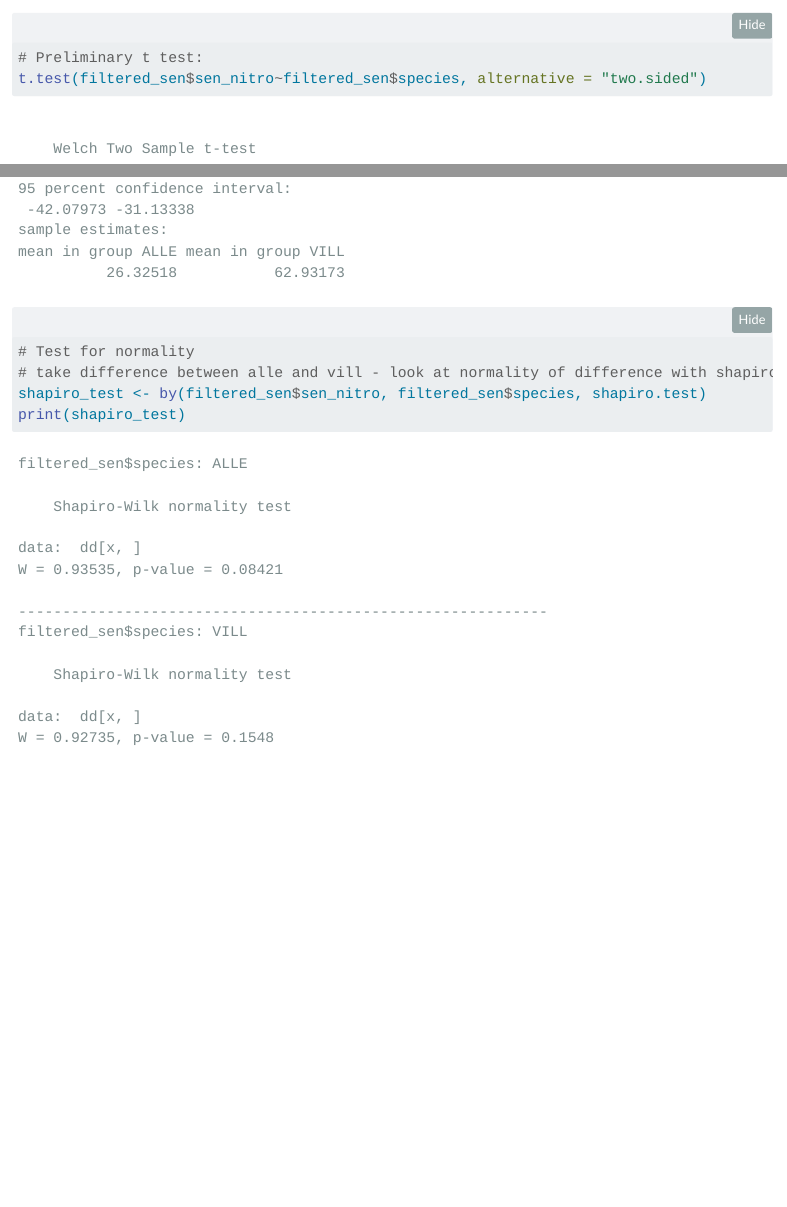
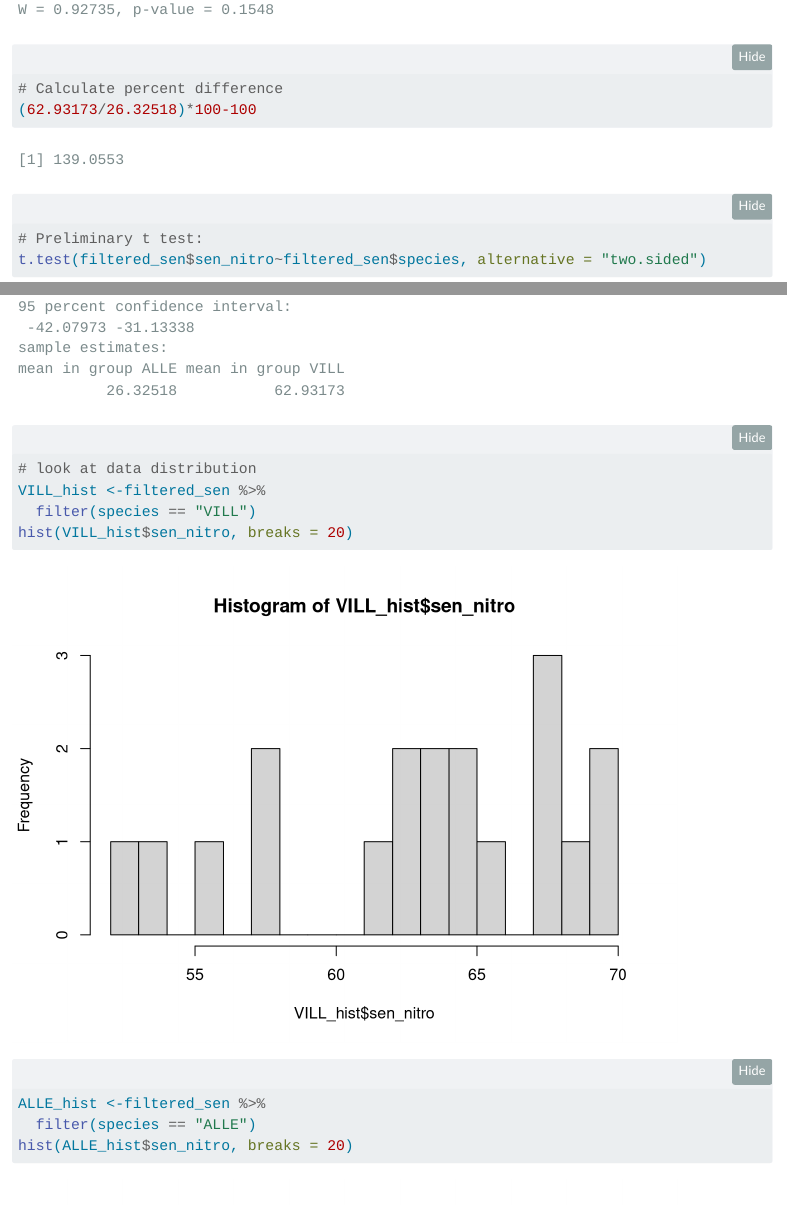
Before and after one commit to melinalydia/Senescence, a Quarto document (SenescenceAnalysis.qmd): the page in a window 1100 px wide, from 4090 px down before the commit and from 4520 px down after it, and a second part further down, joined at a grey line. Rendered offline with R 4.5, knitr and Pandoc in place of Quarto, with nearby package versions; folded parts are opened; some code elsewhere in the file could not run offline; menus at the side of the page are left out.

Commit message:
additional bits

````diff
--- a/SenescenceAnalysis.qmd
+++ b/SenescenceAnalysis.qmd
@@ -165,13 +165,23 @@ ggplot(filtered_sen, aes(x = species, y = sen_nitro, fill = species)) +
 library(colorblindcheck)
 palette_check(c("#0B1664",  "#4E589A","#FFD700", "#50be73"), plot = TRUE)
 
-# Preliminary t test:
-t.test(filtered_sen$sen_nitro~filtered_sen$species, alternative = "two.sided")
-
 # Test for normality
 # take difference between alle and vill - look at normality of difference with shapiro wilk test
 shapiro_test <- by(filtered_sen$sen_nitro, filtered_sen$species, shapiro.test)
 print(shapiro_test)
 
+# Calculate percent difference
+(62.93173/26.32518)*100-100
 
+# Preliminary t test:
+t.test(filtered_sen$sen_nitro~filtered_sen$species, alternative = "two.sided")
+
+# look at data distribution
+VILL_hist <-filtered_sen %>%
+  filter(species == "VILL")
+hist(VILL_hist$sen_nitro, breaks = 20)
+
+ALLE_hist <-filtered_sen %>%
+  filter(species == "ALLE")
+hist(ALLE_hist$sen_nitro, breaks = 20)
 ```
````
